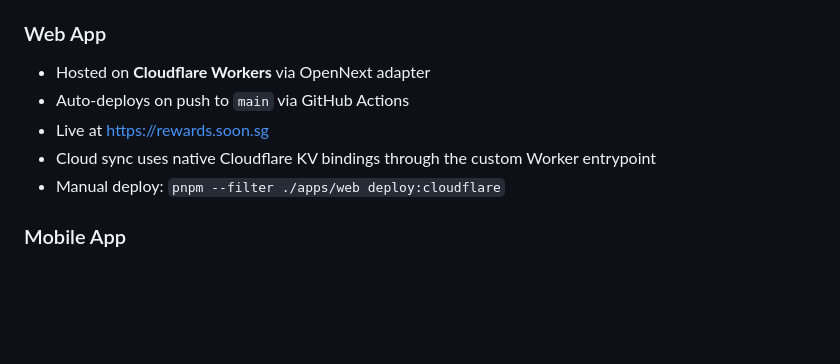
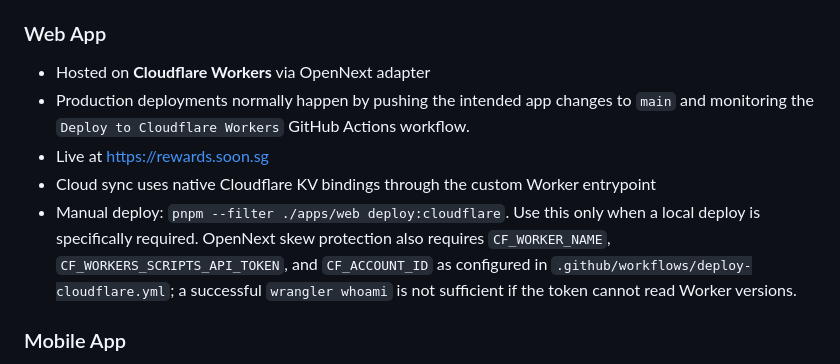
Before and after one commit to yjsoon/ynab-rewards-tracker, a Markdown page: CLAUDE.md, the part around the change. GitHub-like rendering; blank space fills up the shorter version.

Commit message:
Document Cloudflare deployment path
Amp-Thread-ID: https://ampcode.com/threads/T-019fb83b-de22-73ed-857f-5bcf773950ca
Co-authored-by: Amp <amp@ampcode.com>

```diff
--- a/CLAUDE.md
+++ b/CLAUDE.md
@@ -208,10 +208,10 @@ pnpm --filter ./apps/mobile android    # Launch Android emulator via Expo
 
 ### Web App
 - Hosted on **Cloudflare Workers** via OpenNext adapter
-- Auto-deploys on push to `main` via GitHub Actions
+- Production deployments normally happen by pushing the intended app changes to `main` and monitoring the `Deploy to Cloudflare Workers` GitHub Actions workflow.
 - Live at https://rewards.soon.sg
 - Cloud sync uses native Cloudflare KV bindings through the custom Worker entrypoint
-- Manual deploy: `pnpm --filter ./apps/web deploy:cloudflare`
+- Manual deploy: `pnpm --filter ./apps/web deploy:cloudflare`. Use this only when a local deploy is specifically required. OpenNext skew protection also requires `CF_WORKER_NAME`, `CF_WORKERS_SCRIPTS_API_TOKEN`, and `CF_ACCOUNT_ID` as configured in `.github/workflows/deploy-cloudflare.yml`; a successful `wrangler whoami` is not sufficient if the token cannot read Worker versions.
 
 ### Mobile App
 - Use the scripts in `apps/mobile/package.json` for local Expo builds. Inspect the current Expo/EAS configuration before changing release workflows.
```
